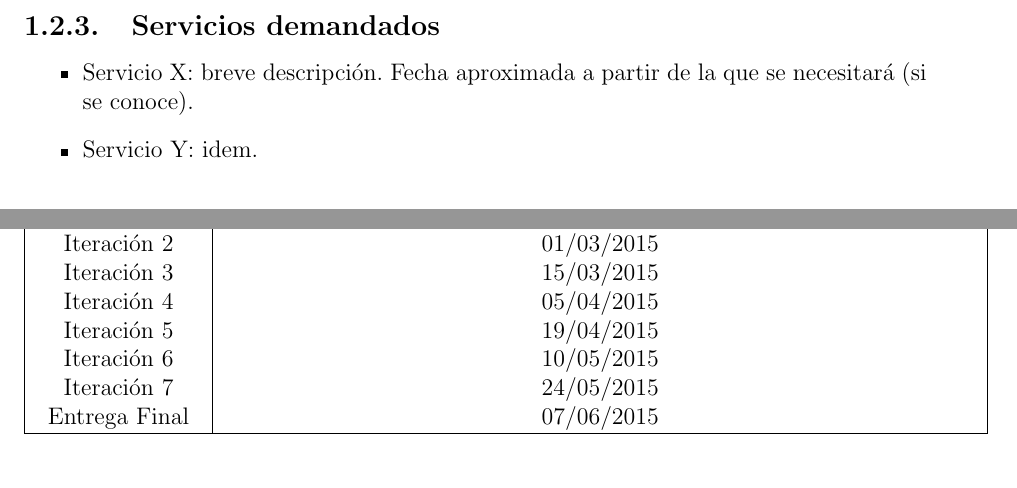
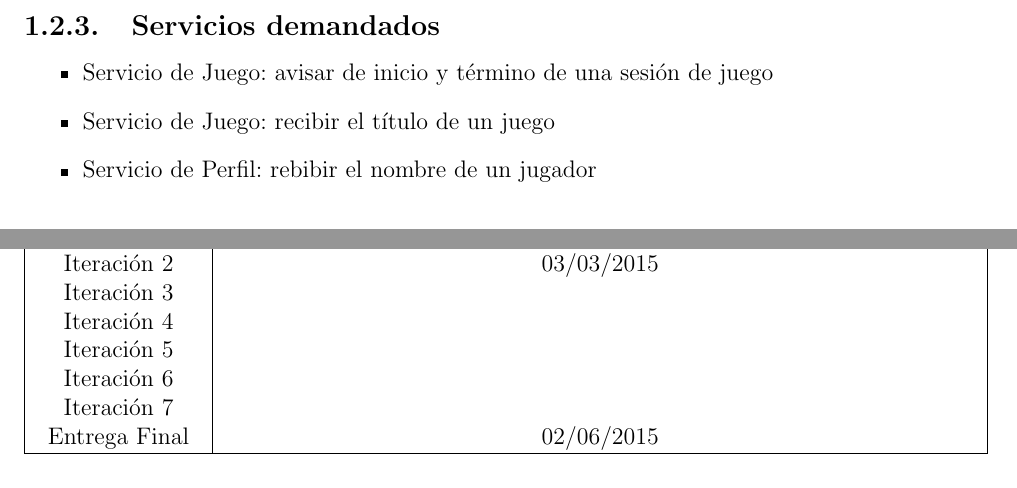
Before and after one commit to andreasgerstmayr/dad-gameregistry, a LaTeX document (memoria/MemoriaGrupo18_main.tex, which reads memoria/datos_generales.tex): two parts of page 6 of 6, joined at a grey line, cut so that both start at the same text. Compiled offline with pdfLaTeX.

Commit message:
updated required services, schedule and iteration points

```diff
--- a/memoria/MemoriaGrupo18_main.tex
+++ b/memoria/MemoriaGrupo18_main.tex
@@ -6,7 +6,7 @@
 
 \title{Desarrollo de Aplicaciones Distribuidas - Registrador de juegos}
 \author{Rafael Gálvez-Cañero, Andreas Gerstmayr}
-\date{Iteración 1 - 17 de Febrero de 2015} % delete this line to display the current date
+\date{Iteración 1 - 24 de Febrero de 2015} % delete this line to display the current date
 
 
 
--- a/memoria/datos_generales.tex
+++ b/memoria/datos_generales.tex
@@ -43,8 +43,9 @@ Gerstmayr&Andreas&\href{mailto:andreas.gerstmayr@gmail.com}{andreas.gerstmayr@gm
 
 \subsection{Servicios demandados}
 \begin{itemize}
-\item Servicio X: breve descripción. Fecha aproximada a partir de la que se necesitará (si se conoce).
-\item Servicio Y: idem.
+\item Servicio de Juego: avisar de inicio y término de una sesión de juego
+\item Servicio de Juego: recibir el título de un juego
+\item Servicio de Perfil: rebibir el nombre de un jugador
 \end{itemize}
 
 \section{Direcciones de descarga y planificación}
@@ -57,14 +58,14 @@ Gerstmayr&Andreas&\href{mailto:andreas.gerstmayr@gmail.com}{andreas.gerstmayr@gm
 \hline
 \multicolumn{2}{|c|}{\textbf{Planificación temporal}}\\
 \hline
-Iteración 1&17/02/2015\\
-Iteración 2&01/03/2015\\
-Iteración 3&15/03/2015\\
-Iteración 4&05/04/2015\\
-Iteración 5&19/04/2015\\
-Iteración 6&10/05/2015\\
-Iteración 7&24/05/2015\\
-Entrega Final&07/06/2015\\
+Iteración 1&24/02/2015\\
+Iteración 2&03/03/2015\\
+Iteración 3&\\
+Iteración 4&\\
+Iteración 5&\\
+Iteración 6&\\
+Iteración 7&\\
+Entrega Final&02/06/2015\\
 \hline
 \end{tabular}
 \end{center}
```
Also changed, not shown: memoria/MemoriaGrupo18_main.pdf, memoria/datos_generales.tex (8 more changed lines).
